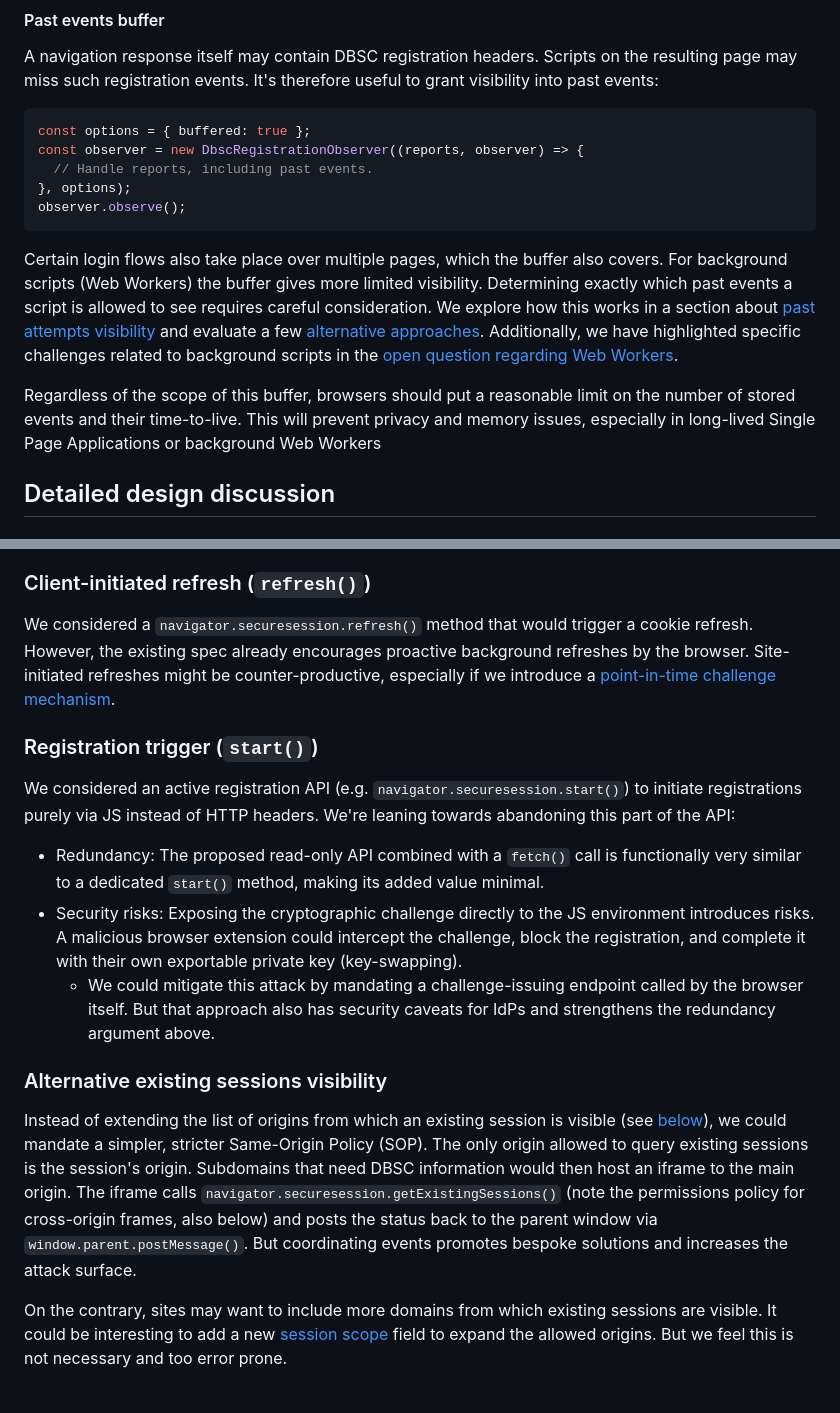
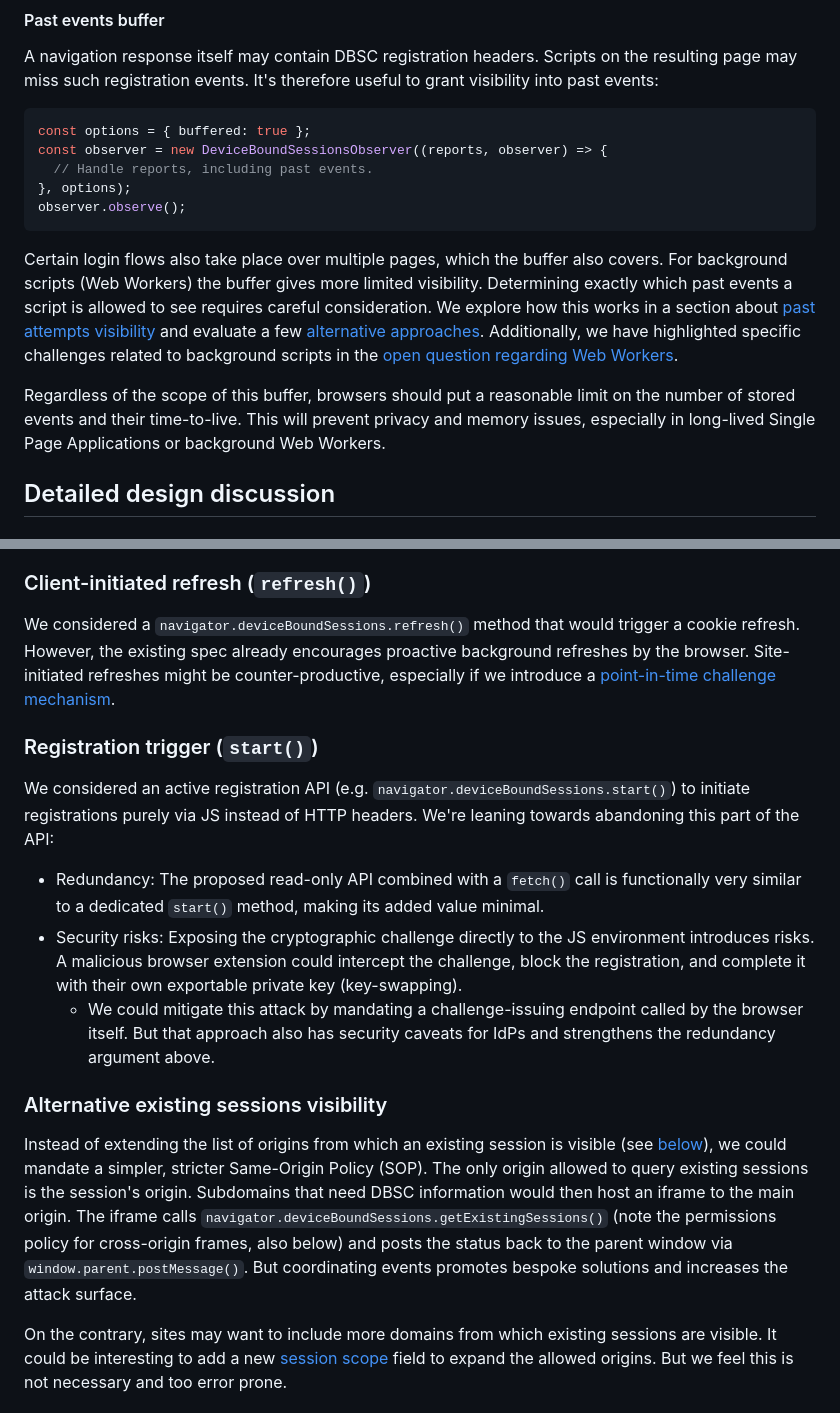
Before and after one commit to explainers-by-googlers/dbsc-js-api, a Markdown page: README.md, 2 parts joined by grey strips. GitHub-like rendering.

````diff
--- a/README.md
+++ b/README.md
@@ -198,7 +198,7 @@ A navigation response itself may contain DBSC registration headers. Scripts on t
 
 ```js
 const options = { buffered: true };
-const observer = new DbscRegistrationObserver((reports, observer) => {
+const observer = new DeviceBoundSessionsObserver((reports, observer) => {
   // Handle reports, including past events.
 }, options);
 observer.observe();
@@ -206,7 +206,7 @@ observer.observe();
 
 Certain login flows also take place over multiple pages, which the buffer also covers. For background scripts (Web Workers) the buffer gives more limited visibility. Determining exactly which past events a script is allowed to see requires careful consideration. We explore how this works in a section about [past attempts visibility](#registration-attempts-visibility) and evaluate a few [alternative approaches](#alternative-registration-attempts-visibility). Additionally, we have highlighted specific challenges related to background scripts in the [open question regarding Web Workers](#open-question-web-workers).
 
-Regardless of the scope of this buffer, browsers should put a reasonable limit on the number of stored events and their time-to-live. This will prevent privacy and memory issues, especially in long-lived Single Page Applications or background Web Workers
+Regardless of the scope of this buffer, browsers should put a reasonable limit on the number of stored events and their time-to-live. This will prevent privacy and memory issues, especially in long-lived Single Page Applications or background Web Workers.
 
 ## Detailed design discussion
 
@@ -248,11 +244,11 @@ Also, overloading arguments to `navigator.credentials.get` would make that API m
 
 ### Client-initiated refresh (`refresh()`)
 
-We considered a `navigator.securesession.refresh()` method that would trigger a cookie refresh. However, the existing spec already encourages proactive background refreshes by the browser. Site-initiated refreshes might be counter-productive, especially if we introduce a [point-in-time challenge mechanism](#open-question-proof-generation-signed-fetch).
+We considered a `navigator.deviceBoundSessions.refresh()` method that would trigger a cookie refresh. However, the existing spec already encourages proactive background refreshes by the browser. Site-initiated refreshes might be counter-productive, especially if we introduce a [point-in-time challenge mechanism](#open-question-proof-generation-signed-fetch).
 
 ### Registration trigger (`start()`)
 
-We considered an active registration API (e.g. `navigator.securesession.start()`) to initiate registrations purely via JS instead of HTTP headers. We're leaning towards abandoning this part of the API:
+We considered an active registration API (e.g. `navigator.deviceBoundSessions.start()`) to initiate registrations purely via JS instead of HTTP headers. We're leaning towards abandoning this part of the API:
 
 - Redundancy: The proposed read-only API combined with a `fetch()` call is functionally very similar to a dedicated `start()` method, making its added value minimal.
 - Security risks: Exposing the cryptographic challenge directly to the JS environment introduces risks. A malicious browser extension could intercept the challenge, block the registration, and complete it with their own exportable private key (key-swapping).
@@ -260,7 +256,7 @@ We considered an active registration API (e.g. `navigator.securesession.start()`
 
 ### Alternative existing sessions visibility
 
-Instead of extending the list of origins from which an existing session is visible (see [below](#existing-sessions-visibility)), we could mandate a simpler, stricter Same-Origin Policy (SOP). The only origin allowed to query existing sessions is the session's origin. Subdomains that need DBSC information would then host an iframe to the main origin. The iframe calls `navigator.securesession.getExistingSessions()` (note the permissions policy for cross-origin frames, also below) and posts the status back to the parent window via `window.parent.postMessage()`. But coordinating events promotes bespoke solutions and increases the attack surface.
+Instead of extending the list of origins from which an existing session is visible (see [below](#existing-sessions-visibility)), we could mandate a simpler, stricter Same-Origin Policy (SOP). The only origin allowed to query existing sessions is the session's origin. Subdomains that need DBSC information would then host an iframe to the main origin. The iframe calls `navigator.deviceBoundSessions.getExistingSessions()` (note the permissions policy for cross-origin frames, also below) and posts the status back to the parent window via `window.parent.postMessage()`. But coordinating events promotes bespoke solutions and increases the attack surface.
 
 On the contrary, sites may want to include more domains from which existing sessions are visible. It could be interesting to add a new [session scope](https://w3c.github.io/webappsec-dbsc/#session-scope) field to expand the allowed origins. But we feel this is not necessary and too error prone.
 
````
Also changed, not shown: other parts of README.md (+7 -11 lines).
